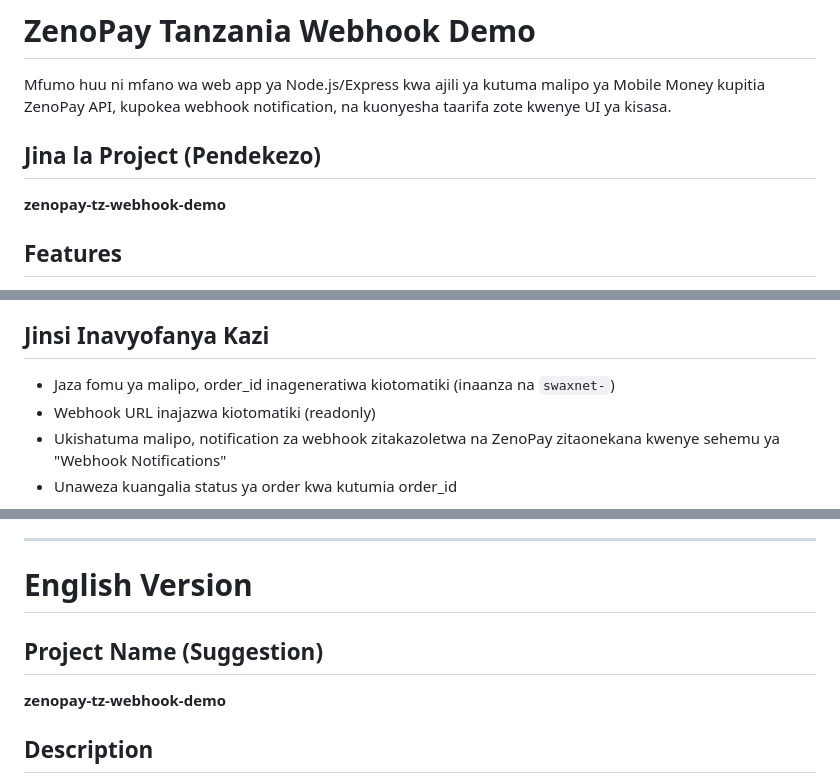
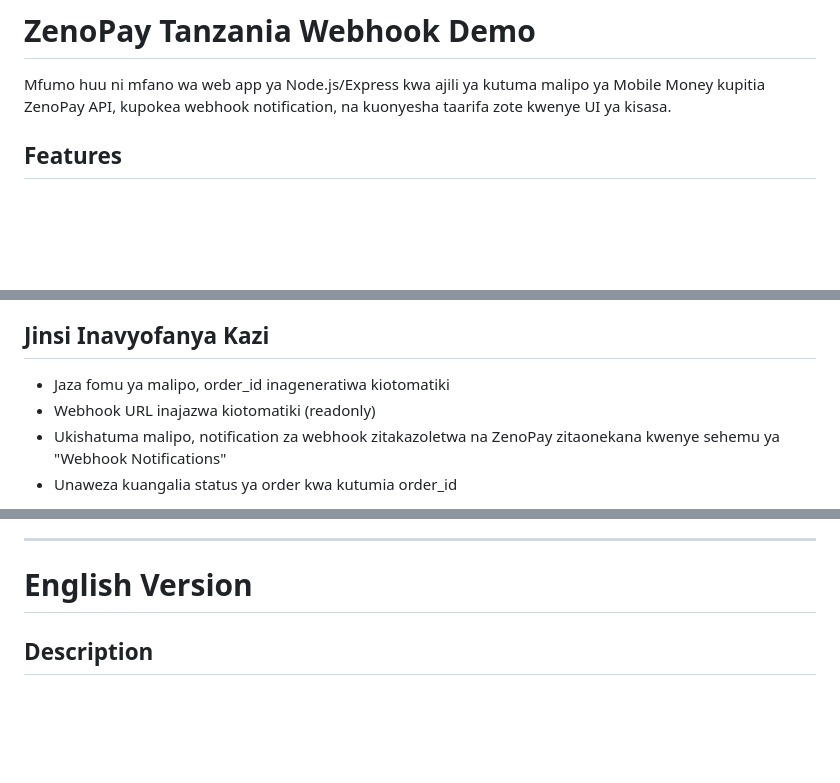
Before and after one commit to basanzietech/zenopay-tz-webhook-demo, a Markdown page: README.md, 3 parts joined by grey strips. Rendered like a GitHub page; blank space fills up the shorter version.

```diff
--- a/README.md
+++ b/README.md
@@ -2,8 +2,6 @@
 
 Mfumo huu ni mfano wa web app ya Node.js/Express kwa ajili ya kutuma malipo ya Mobile Money kupitia ZenoPay API, kupokea webhook notification, na kuonyesha taarifa zote kwenye UI ya kisasa.
 
-## Jina la Project (Pendekezo)
-**zenopay-tz-webhook-demo**
 
 ## Features
 - Kutuma malipo ya Mobile Money Tanzania kupitia ZenoPay API
@@ -39,7 +37,7 @@ Mfumo huu ni mfano wa web app ya Node.js/Express kwa ajili ya kutuma malipo ya M
    - Tembelea: [http://localhost:3000](http://localhost:3000)
 
 ## Jinsi Inavyofanya Kazi
-- Jaza fomu ya malipo, order_id inageneratiwa kiotomatiki (inaanza na `swaxnet-`)
+- Jaza fomu ya malipo, order_id inageneratiwa kiotomatiki
 - Webhook URL inajazwa kiotomatiki (readonly)
 - Ukishatuma malipo, notification za webhook zitakazoletwa na ZenoPay zitaonekana kwenye sehemu ya "Webhook Notifications"
 - Unaweza kuangalia status ya order kwa kutumia order_id
@@ -61,8 +59,6 @@ MIT License
 
 # English Version
 
-## Project Name (Suggestion)
-**zenopay-tz-webhook-demo**
 
 ## Description
 This is a sample Node.js/Express web app for sending Mobile Money payments via the ZenoPay API, receiving webhook notifications, and displaying all information in a modern UI.
```
